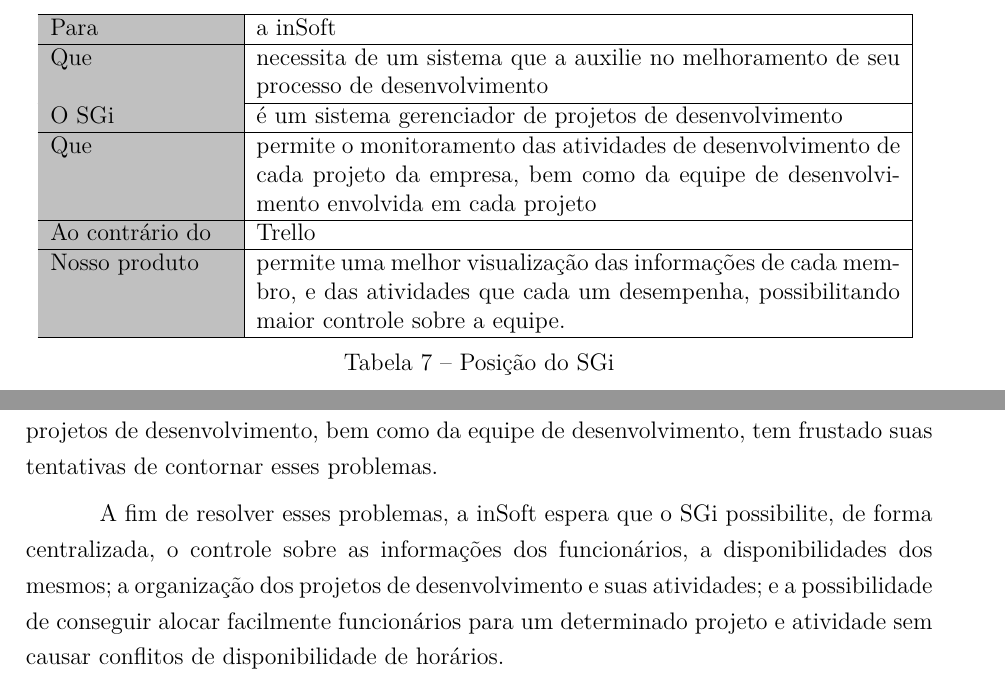
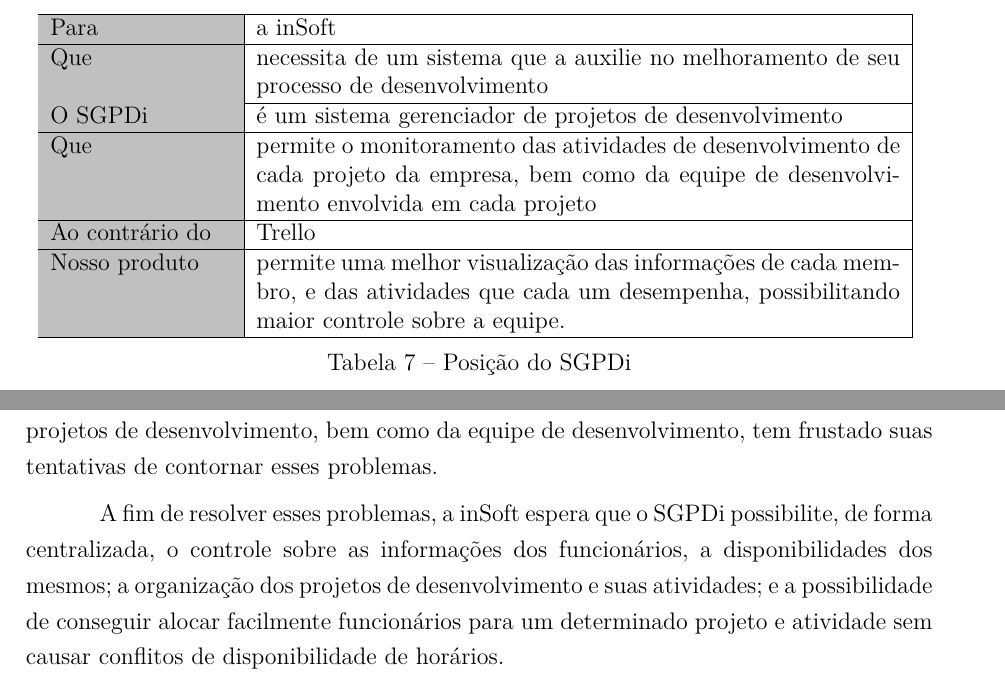
Before and after one commit to vital-edu/ER-R2, a LaTeX thesis (relatorio2.tex, which reads artefatos/visao.tex): two parts of pages 39 and 43 of 59, joined at a grey line, cut so that both start at the same text. Compiled offline with pdfLaTeX.

Commit message:
visao fixed
Signed-off-by: Lucas Severo <lucassalves65@gmail.com>

```diff
--- a/artefatos/visao.tex
+++ b/artefatos/visao.tex
@@ -55,12 +55,12 @@ Assim, propõe-se que ao ler este documento, haverá o total entendimento sobre
           Para            &   a inSoft                                                 \\ \hline
           Que             &   necessita de um sistema que a auxilie no melhoramento de seu processo de desenvolvimento
                                                                                        \\ \hline
-          O SGi           &   é um sistema gerenciador de projetos de desenvolvimento  \\ \hline
+          O SGPDi           &   é um sistema gerenciador de projetos de desenvolvimento  \\ \hline
           Que             &   permite o monitoramento das atividades de desenvolvimento de cada projeto da empresa, bem como da equipe de desenvolvimento envolvida em cada projeto                \\ \hline
           Ao contrário do &   Trello                                                   \\ \hline
           Nosso produto   &   permite uma melhor visualização das informações de cada membro, e das atividades que cada um desempenha, possibilitando maior controle sobre a equipe.               \\ \hline
         \end{tabular}
-        \caption{Posição do SGi}
+        \caption{Posição do SGPDi}
       \end{table}
 
   \section{Descrições dos Envolvidos e dos Usuários}
@@ -139,7 +139,7 @@ Scrum Master                                                            & \begin
 
       Embora a inSoft tente estabelecer uma metodologia de organização sistemática, a falta de centralização de todas as informações importantes para o gerenciamento dos projetos de desenvolvimento, bem como da equipe de desenvolvimento, tem frustado suas tentativas de contornar esses problemas.
 
-      A fim de resolver esses problemas, a inSoft espera que o SGi possibilite, de forma centralizada, o controle sobre as informações dos funcionários, a disponibilidades dos mesmos; a organização dos projetos de desenvolvimento e suas atividades; e a possibilidade de conseguir alocar facilmente funcionários para um determinado projeto e atividade sem causar conflitos de disponibilidade de horários.
+      A fim de resolver esses problemas, a inSoft espera que o SGPDi possibilite, de forma centralizada, o controle sobre as informações dos funcionários, a disponibilidades dos mesmos; a organização dos projetos de desenvolvimento e suas atividades; e a possibilidade de conseguir alocar facilmente funcionários para um determinado projeto e atividade sem causar conflitos de disponibilidade de horários.
 
 \begin{table}[]
 \centering
```
Also changed, not shown: artefatos/visao.tex (10 more changed lines).
